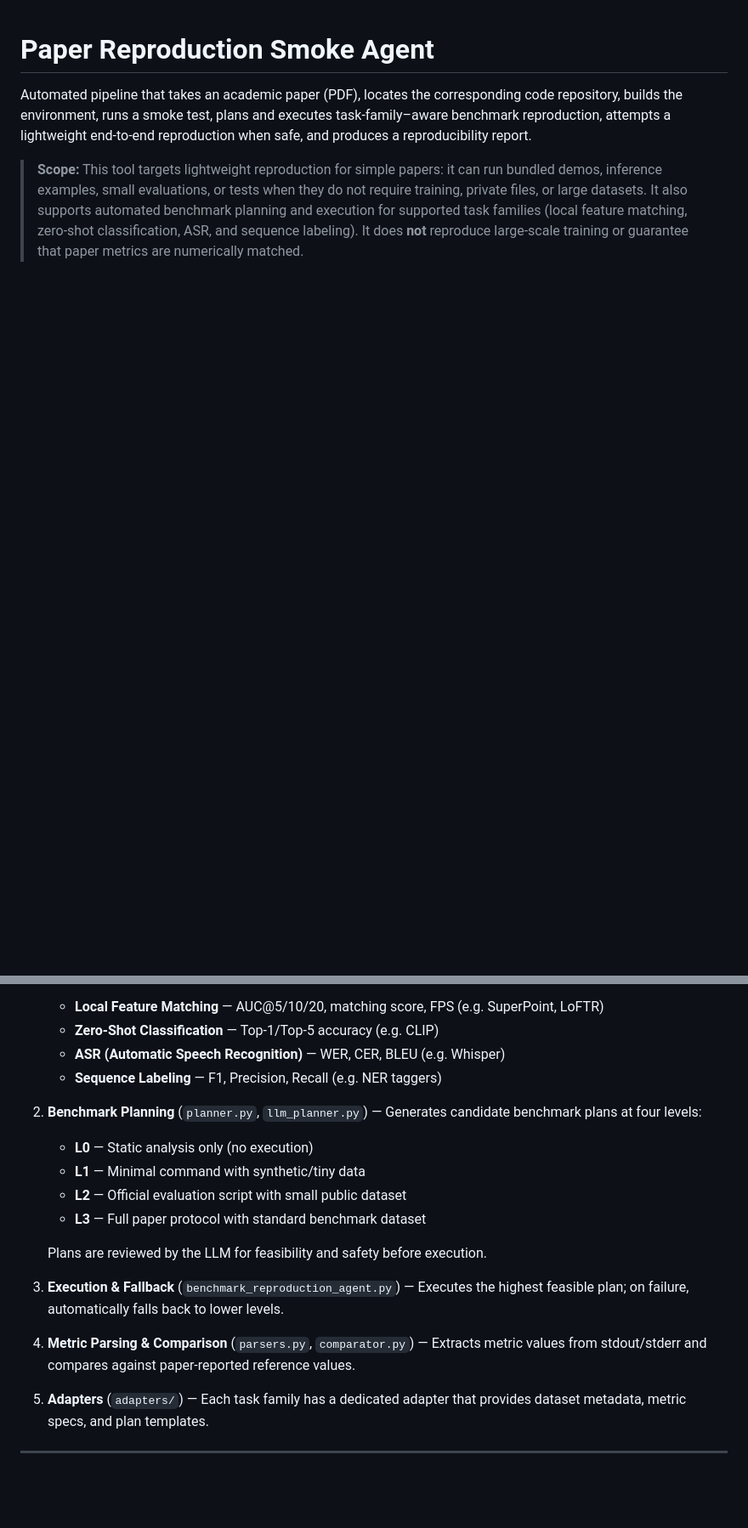
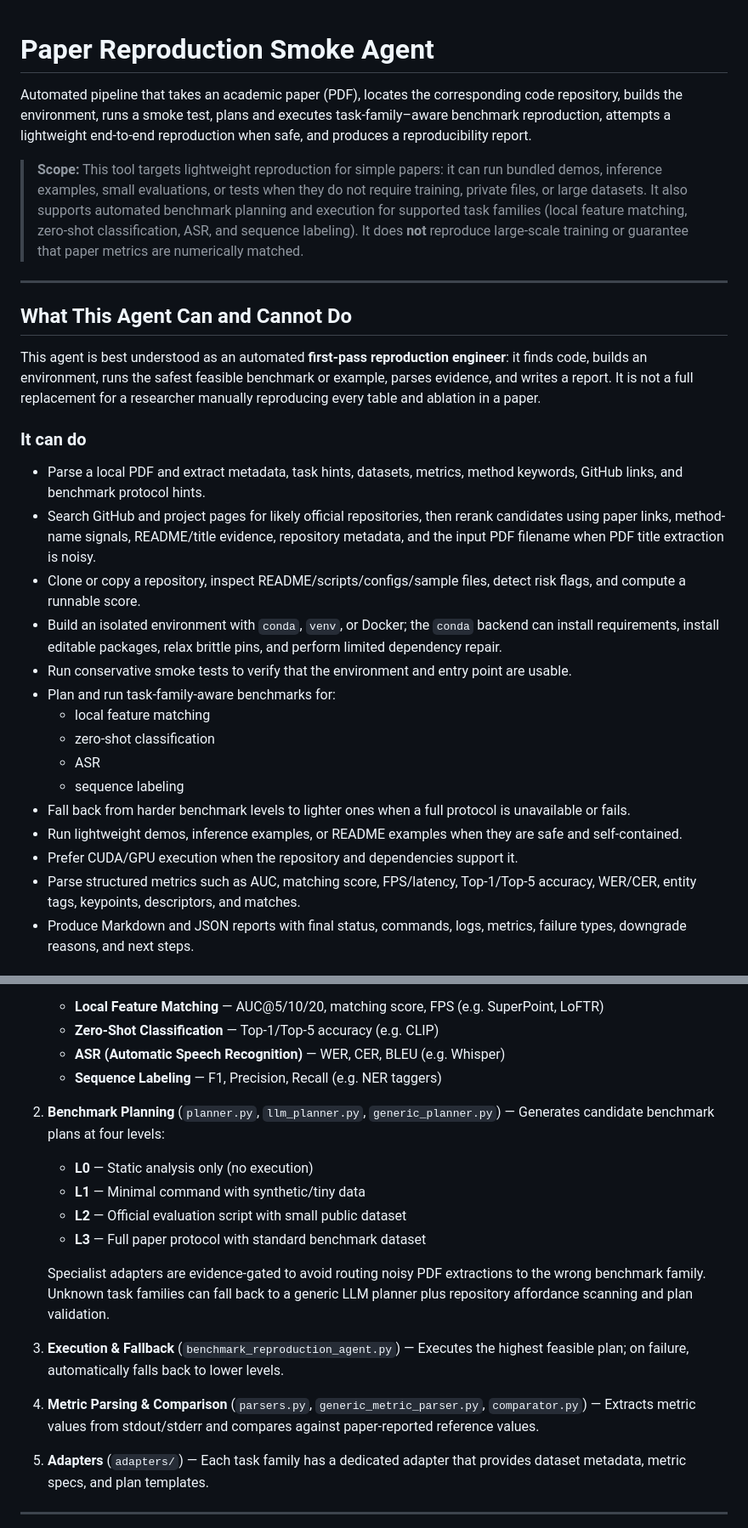
Before and after one commit to JDangy/paperReproductAgent, a Markdown page: README.md, 2 parts joined by grey strips. Shown at 85% size. Rendered like a GitHub page; blank space fills up the shorter version.

```diff
--- a/README.md
+++ b/README.md
@@ -3,3 +3,28 @@
 Automated pipeline that takes an academic paper (PDF), locates the corresponding code repository, builds the environment, runs a smoke test, plans and executes task-family–aware benchmark reproduction, attempts a lightweight end-to-end reproduction when safe, and produces a reproducibility report.
 
 > **Scope:** This tool targets lightweight reproduction for simple papers: it can run bundled demos, inference examples, small evaluations, or tests when they do not require training, private files, or large datasets. It also supports automated benchmark planning and execution for supported task families (local feature matching, zero-shot classification, ASR, and sequence labeling). It does **not** reproduce large-scale training or guarantee that paper metrics are numerically matched.
+
+---
+
+## What This Agent Can and Cannot Do
+
+This agent is best understood as an automated **first-pass reproduction engineer**: it finds code, builds an environment, runs the safest feasible benchmark or example, parses evidence, and writes a report. It is not a full replacement for a researcher manually reproducing every table and ablation in a paper.
+
+### It can do
+
+- Parse a local PDF and extract metadata, task hints, datasets, metrics, method keywords, GitHub links, and benchmark protocol hints.
+- Search GitHub and project pages for likely official repositories, then rerank candidates using paper links, method-name signals, README/title evidence, repository metadata, and the input PDF filename when PDF title extraction is noisy.
+- Clone or copy a repository, inspect README/scripts/configs/sample files, detect risk flags, and compute a runnable score.
+- Build an isolated environment with `conda`, `venv`, or Docker; the `conda` backend can install requirements, install editable packages, relax brittle pins, and perform limited dependency repair.
+- Run conservative smoke tests to verify that the environment and entry point are usable.
+- Plan and run task-family-aware benchmarks for:
+  - local feature matching
+  - zero-shot classification
+  - ASR
+  - sequence labeling
+- Fall back from harder benchmark levels to lighter ones when a full protocol is unavailable or fails.
+- Run lightweight demos, inference examples, or README examples when they are safe and self-contained.
+- Prefer CUDA/GPU execution when the repository and dependencies support it.
+- Parse structured metrics such as AUC, matching score, FPS/latency, Top-1/Top-5 accuracy, WER/CER, entity tags, keypoints, descriptors, and matches.
+- Produce Markdown and JSON reports with final status, commands, logs, metrics, failure types, downgrade reasons, and next steps.
+
@@ -218,17 +278,17 @@ The benchmark module (`app/benchmark/`) provides automated, task-family–aware
    - **ASR (Automatic Speech Recognition)** — WER, CER, BLEU (e.g. Whisper)
    - **Sequence Labeling** — F1, Precision, Recall (e.g. NER taggers)
 
-2. **Benchmark Planning** (`planner.py`, `llm_planner.py`) — Generates candidate benchmark plans at four levels:
+2. **Benchmark Planning** (`planner.py`, `llm_planner.py`, `generic_planner.py`) — Generates candidate benchmark plans at four levels:
    - **L0** — Static analysis only (no execution)
    - **L1** — Minimal command with synthetic/tiny data
    - **L2** — Official evaluation script with small public dataset
    - **L3** — Full paper protocol with standard benchmark dataset
 
-   Plans are reviewed by the LLM for feasibility and safety before execution.
+   Specialist adapters are evidence-gated to avoid routing noisy PDF extractions to the wrong benchmark family. Unknown task families can fall back to a generic LLM planner plus repository affordance scanning and plan validation.
 
 3. **Execution & Fallback** (`benchmark_reproduction_agent.py`) — Executes the highest feasible plan; on failure, automatically falls back to lower levels.
 
-4. **Metric Parsing & Comparison** (`parsers.py`, `comparator.py`) — Extracts metric values from stdout/stderr and compares against paper-reported reference values.
+4. **Metric Parsing & Comparison** (`parsers.py`, `generic_metric_parser.py`, `comparator.py`) — Extracts metric values from stdout/stderr and compares against paper-reported reference values.
 
 5. **Adapters** (`adapters/`) — Each task family has a dedicated adapter that provides dataset metadata, metric specs, and plan templates.
 
```
Also changed, not shown: other parts of README.md (+39 -0 lines).
